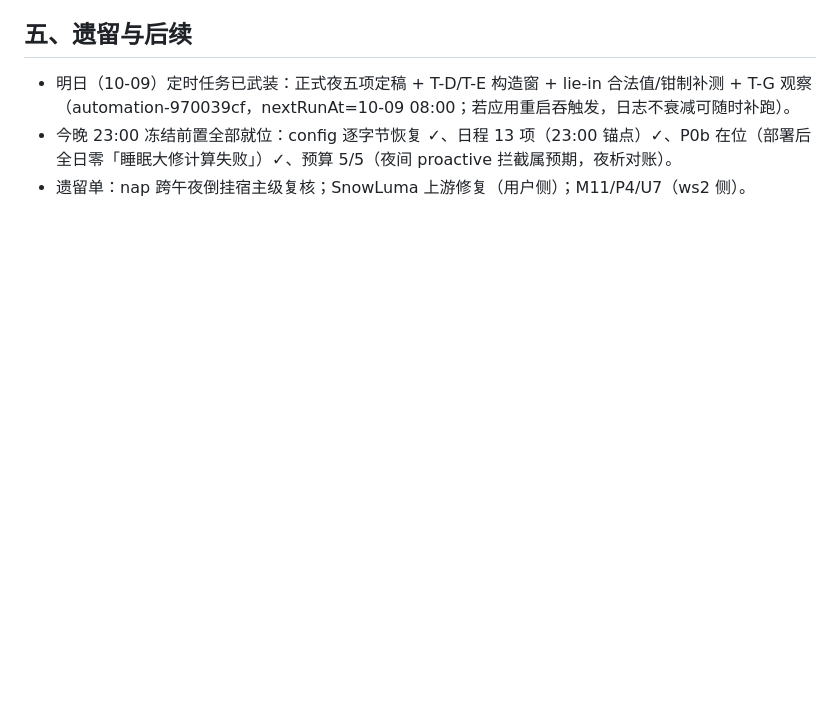
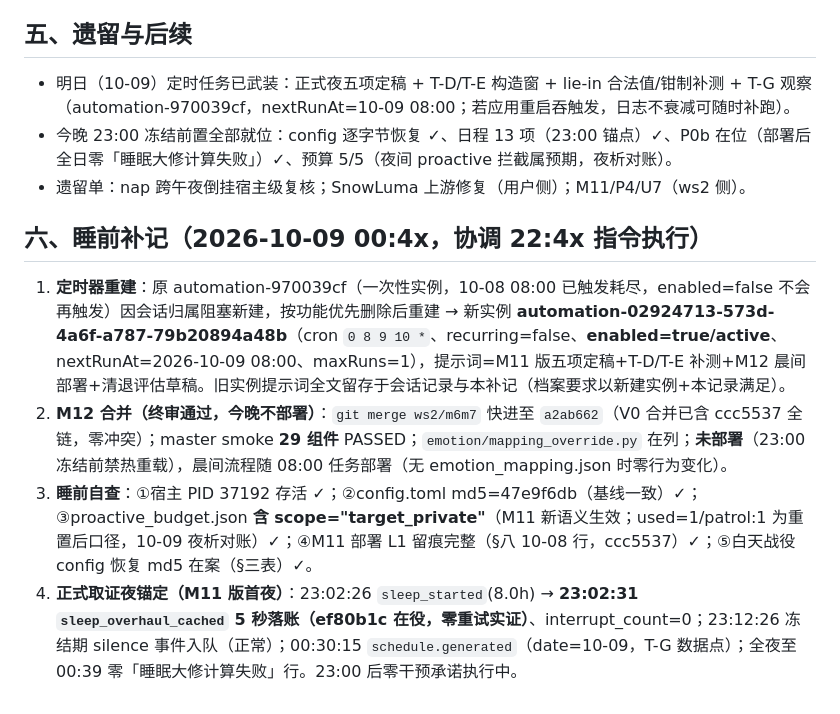
Before and after one commit to cateyemizuki/cateye_life_belonging_to_maimai, a Markdown page: work_report/20261008_1519_会话1_M8M9M10构造触发战役T-ABCF与P0b部署.md, the part around the change. Drawn GitHub-style; blank space fills up the shorter version.

Commit message:
docs(work_report): 睡前补记——定时器重建（automation-02924713，10-09 08:00 active）/M12 快进合并 20329fe（smoke 29，不部署）/睡前自查（scope 字段在账、config 基线）/正式夜锚定 23:02:26+缓存 5s

```diff
--- a/work_report/20261008_1519_会话1_M8M9M10构造触发战役T-ABCF与P0b部署.md
+++ b/work_report/20261008_1519_会话1_M8M9M10构造触发战役T-ABCF与P0b部署.md
@@ -50,3 +50,10 @@
 - 明日（10-09）定时任务已武装：正式夜五项定稿 + T-D/T-E 构造窗 + lie-in 合法值/钳制补测 + T-G 观察（automation-970039cf，nextRunAt=10-09 08:00；若应用重启吞触发，日志不衰减可随时补跑）。
 - 今晚 23:00 冻结前置全部就位：config 逐字节恢复 ✓、日程 13 项（23:00 锚点）✓、P0b 在位（部署后全日零「睡眠大修计算失败」）✓、预算 5/5（夜间 proactive 拦截属预期，夜析对账）。
 - 遗留单：nap 跨午夜倒挂宿主级复核；SnowLuma 上游修复（用户侧）；M11/P4/U7（ws2 侧）。
+
+## 六、睡前补记（2026-10-09 00:4x，协调 22:4x 指令执行）
+
+1. **定时器重建**：原 automation-970039cf（一次性实例，10-08 08:00 已触发耗尽，enabled=false 不会再触发）因会话归属阻塞新建，按功能优先删除后重建 → 新实例 **automation-02924713-573d-4a6f-a787-79b20894a48b**（cron `0 8 9 10 *`、recurring=false、**enabled=true/active**、nextRunAt=2026-10-09 08:00、maxRuns=1），提示词=M11 版五项定稿+T-D/T-E 补测+M12 晨间部署+清退评估草稿。旧实例提示词全文留存于会话记录与本补记（档案要求以新建实例+本记录满足）。
+2. **M12 合并（终审通过，今晚不部署）**：`git merge ws2/m6m7` 快进至 `a2ab662`（V0 合并已含 ccc5537 全链，零冲突）；master smoke **29 组件** PASSED；`emotion/mapping_override.py` 在列；**未部署**（23:00 冻结前禁热重载），晨间流程随 08:00 任务部署（无 emotion_mapping.json 时零行为变化）。
+3. **睡前自查**：①宿主 PID 37192 存活 ✓；②config.toml md5=47e9f6db（基线一致）✓；③proactive_budget.json **含 scope="target_private"**（M11 新语义生效；used=1/patrol:1 为重置后口径，10-09 夜析对账）✓；④M11 部署 L1 留痕完整（§八 10-08 行，ccc5537）✓；⑤白天战役 config 恢复 md5 在案（§三表）✓。
+4. **正式取证夜锚定（M11 版首夜）**：23:02:26 `sleep_started`(8.0h) → **23:02:31 `sleep_overhaul_cached` 5 秒落账（ef80b1c 在役，零重试实证）**、interrupt_count=0；23:12:26 冻结期 silence 事件入队（正常）；00:30:15 `schedule.generated`（date=10-09，T-G 数据点）；全夜至 00:39 零「睡眠大修计算失败」行。23:00 后零干预承诺执行中。
```
